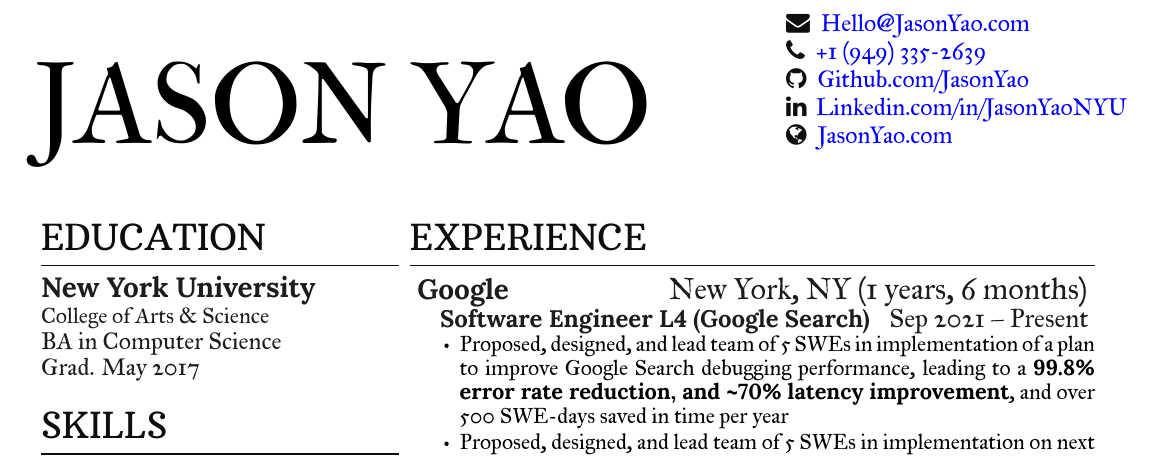
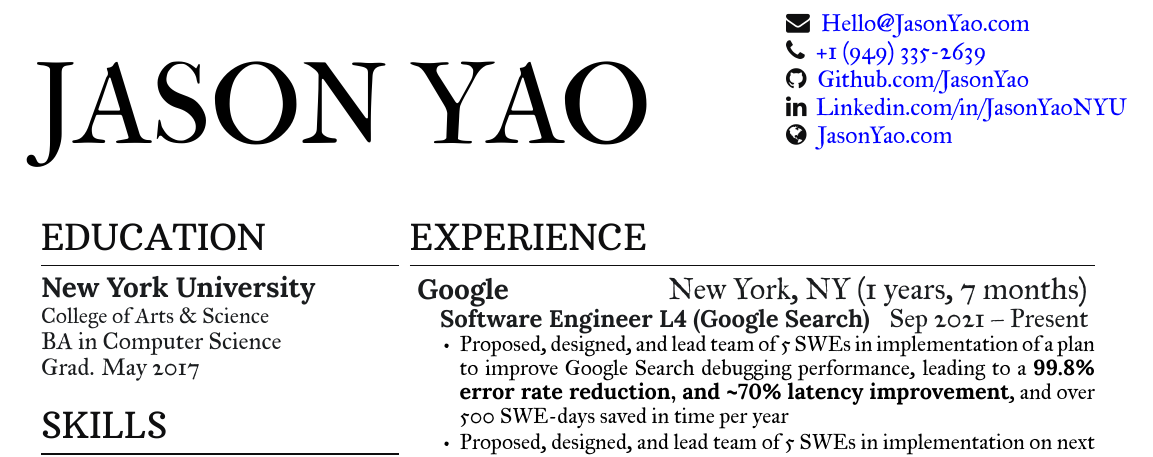
Before and after one commit to JasonYao/resume, a LaTeX CV (Resume_Jason_Yao.tex): part of the page, cut so that both start at the same text. Compiled offline with XeLaTeX.

Commit message:
[Build] 460184432ea3031a309f773293f134cdd1e9aac5

```diff
--- a/Resume_Jason_Yao.tex
+++ b/Resume_Jason_Yao.tex
@@ -148,7 +148,7 @@ I know how to learn, use Google, sing badly in the shower, and read SO
 %
 \section{Experience}
 
-    \workplace{Google}{New York, NY}{1 years, 6 months}
+    \workplace{Google}{New York, NY}{1 years, 7 months}
             \position{Software Engineer L4 (Google Search)}{Sep 2021 – Present}
         \vspace{\topsep} % Hacky fix for awkward extra vertical space
         \begin{tightemize}
```
Also changed, not shown: docs/Resume_Jason_Yao.pdf, docs/Resume_Jason_Yao.png.
